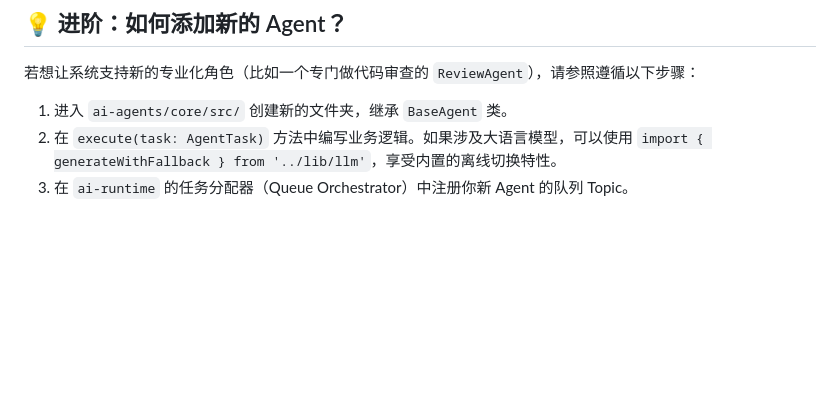
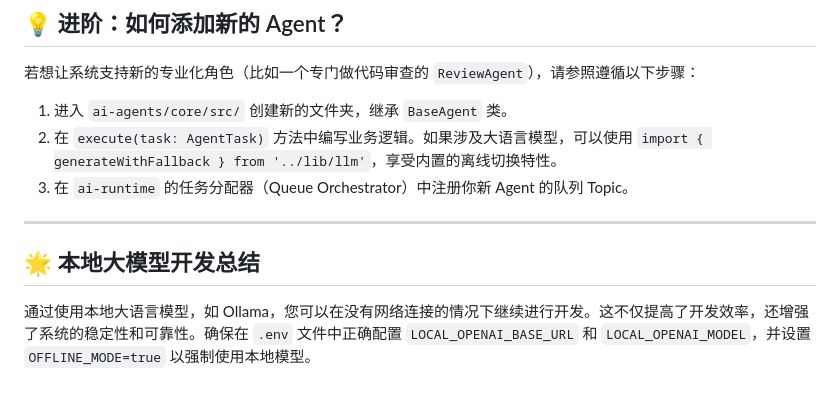
Before and after one commit to woqiucheng4/project-root, a Markdown page: docs/usage-guide.md, the part around one of its changes. Rendered like a GitHub page; blank space fills up the shorter version.

Commit message:
docs: 添加本地大模型开发总结
Co-authored-by: aider (ollama/qwen2.5-coder:14b) <aider@aider.chat>

```diff
--- a/docs/usage-guide.md
+++ b/docs/usage-guide.md
@@ -97,3 +96,9 @@ pnpm run dev
 1. 进入 `ai-agents/core/src/` 创建新的文件夹，继承 `BaseAgent` 类。
 2. 在 `execute(task: AgentTask)` 方法中编写业务逻辑。如果涉及大语言模型，可以使用 `import { generateWithFallback } from '../lib/llm'`，享受内置的离线切换特性。
 3. 在 `ai-runtime` 的任务分配器（Queue Orchestrator）中注册你新 Agent 的队列 Topic。
+
+---
+
+## 🌟 本地大模型开发总结
+
+通过使用本地大语言模型，如 Ollama，您可以在没有网络连接的情况下继续进行开发。这不仅提高了开发效率，还增强了系统的稳定性和可靠性。确保在 `.env` 文件中正确配置 `LOCAL_OPENAI_BASE_URL` 和 `LOCAL_OPENAI_MODEL`，并设置 `OFFLINE_MODE=true` 以强制使用本地模型。
```
Also changed, not shown: other parts of docs/usage-guide.md (+0 -1 lines).
